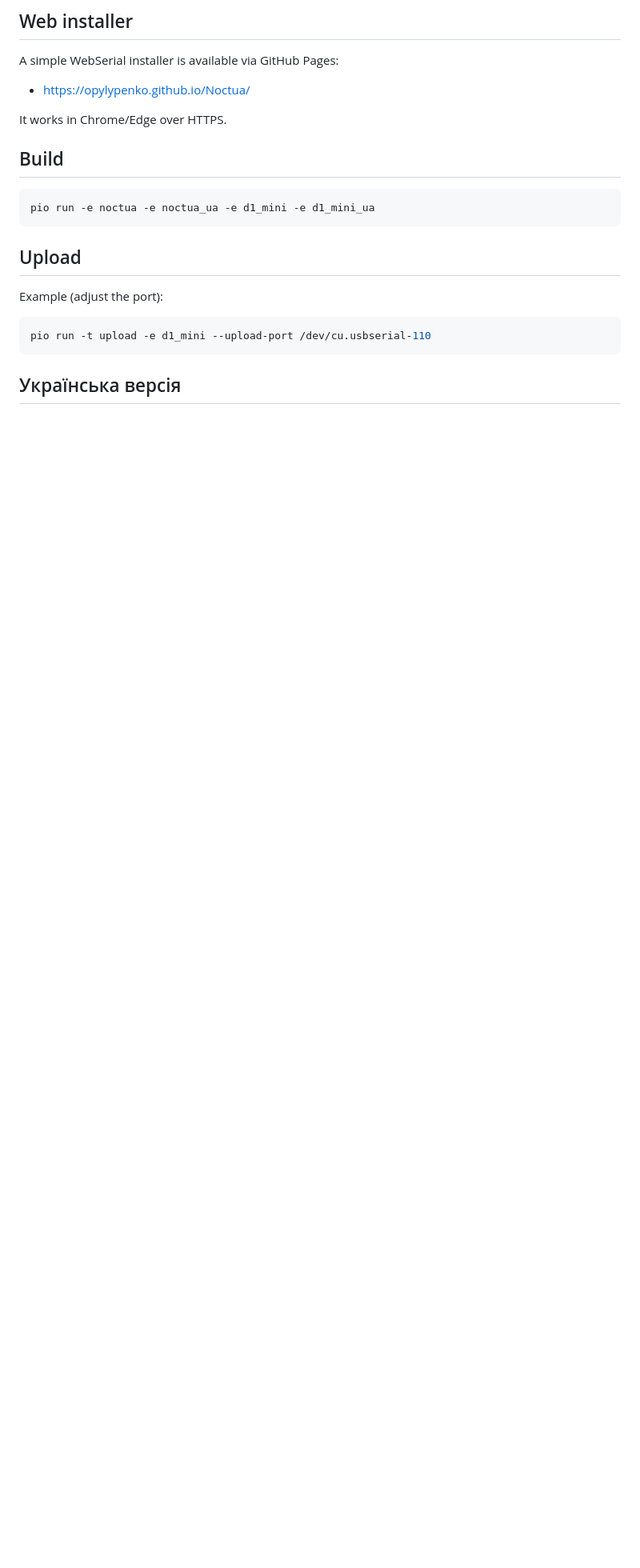
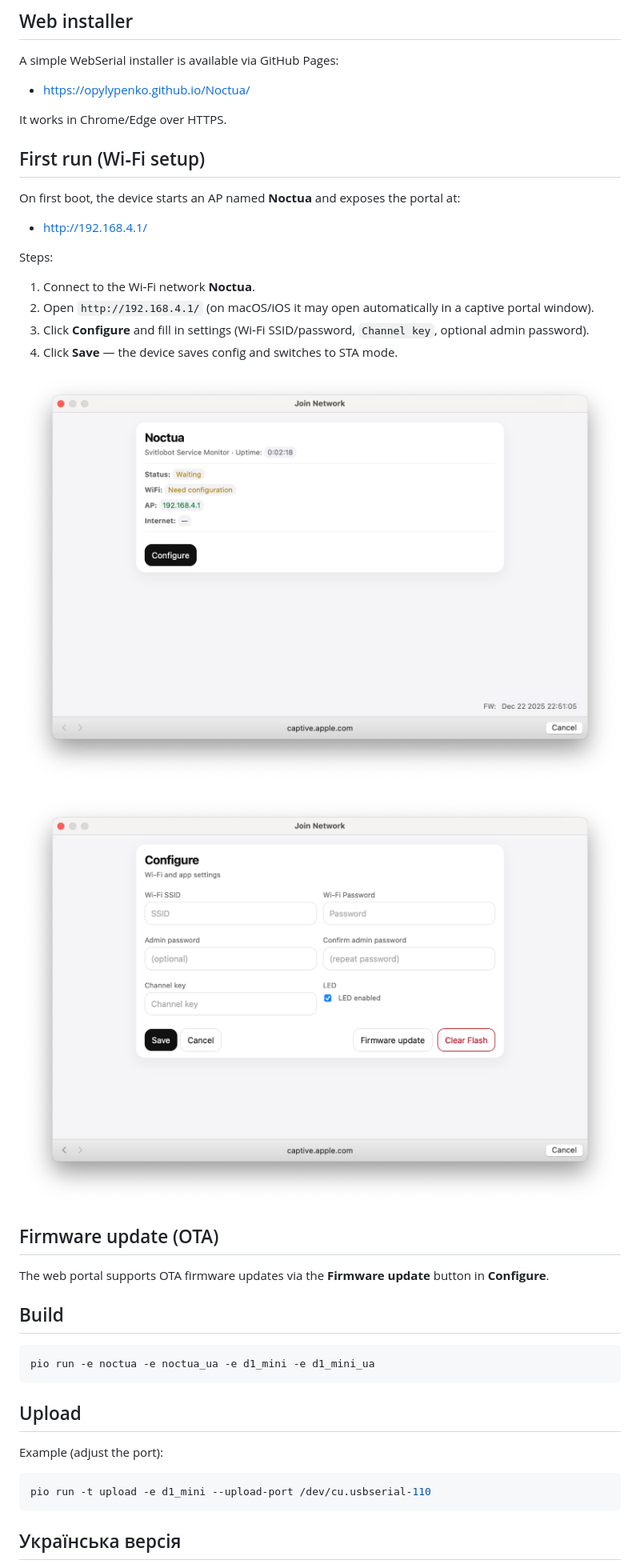
Before and after one commit to opylypenko/Noctua, a Markdown page: README.en.md, the part around the change. Shown: that part at 80% size. Drawn GitHub-style; pictures changed too: docs/screenshots/Screenshot-Configure.png (added), docs/screenshots/Screenshot-Home.png (added); blank space fills up the shorter version.

````diff
--- a/README.en.md
+++ b/README.en.md
@@ -16,6 +16,27 @@ A simple WebSerial installer is available via GitHub Pages:
 
 It works in Chrome/Edge over HTTPS.
 
+## First run (Wi‑Fi setup)
+
+On first boot, the device starts an AP named **Noctua** and exposes the portal at:
+
+- http://192.168.4.1/
+
+Steps:
+
+1. Connect to the Wi‑Fi network **Noctua**.
+2. Open `http://192.168.4.1/` (on macOS/iOS it may open automatically in a captive portal window).
+3. Click **Configure** and fill in settings (Wi‑Fi SSID/password, `Channel key`, optional admin password).
+4. Click **Save** — the device saves config and switches to STA mode.
+
+![Home page](docs/screenshots/Screenshot-Home.png)
+
+![Configuration page](docs/screenshots/Screenshot-Configure.png)
+
+## Firmware update (OTA)
+
+The web portal supports OTA firmware updates via the **Firmware update** button in **Configure**.
+
 ## Build
 
 ```bash
````
Also changed, not shown: README.md (+21 -0 lines).
